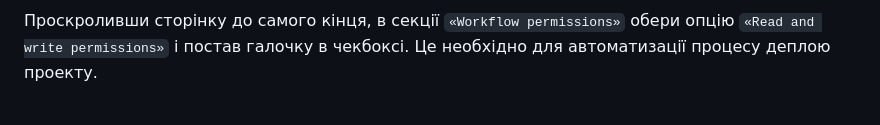
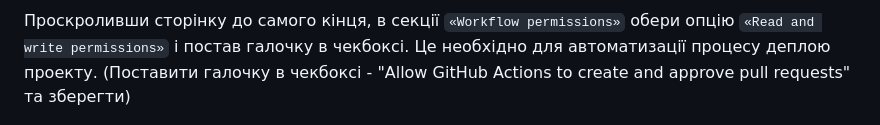
Before and after one commit to Liubjchka/goit-js-hw-10, a Markdown page: README.md, the part around the change. GitHub-like rendering.

```diff
--- a/README.md
+++ b/README.md
@@ -25,7 +25,8 @@
 
 Проскроливши сторінку до самого кінця, в секції `«Workflow permissions»` обери
 опцію `«Read and write permissions»` і постав галочку в чекбоксі. Це необхідно
-для автоматизації процесу деплою проекту.
+для автоматизації процесу деплою проекту. (Поставити галочку в чекбоксі - "Allow
+GitHub Actions to create and approve pull requests" та зберегти)
 
 ![Settings GitHub Actions permissions step 2](./assets/gh-actions-perm-2.png)
 
```
Also changed, not shown: README.ro.md (deleted, +0 -103 lines), README.ru.md (deleted, +0 -113 lines).
